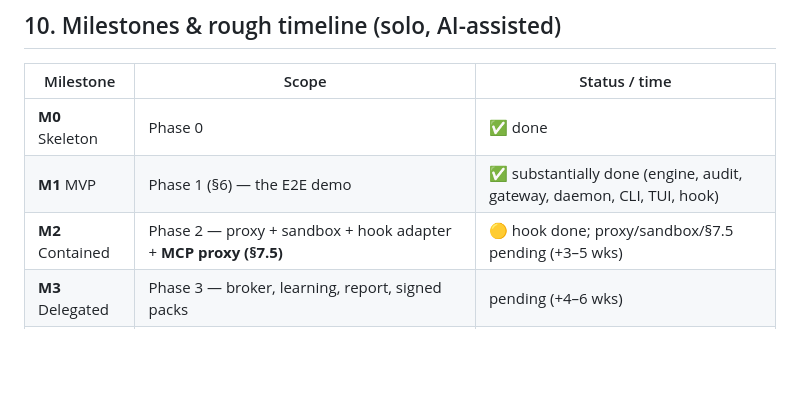
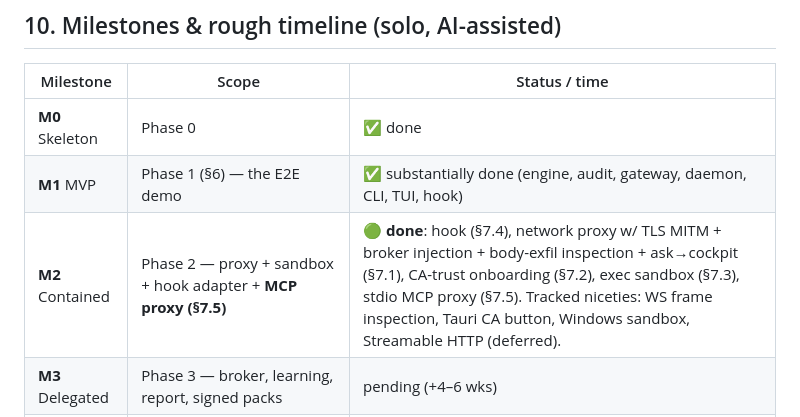
Before and after one commit to Vadale/project-guardian, a Markdown page: ROADMAP.md, the part around the change. GitHub-like rendering; blank space fills up the shorter version.

Commit message:
docs: mark milestone M2 (Phase 2 — Contained) done (#20)
Network proxy w/ TLS MITM + broker injection + body-exfil inspection + ask→cockpit
(§7.1), CA-trust onboarding (§7.2), exec sandbox (§7.3), hook (§7.4), stdio MCP
proxy (§7.5) all landed (PRs #14–#19). Tracked niceties only: WebSocket frame
inspection, Tauri CA button, Windows sandbox backend, Streamable HTTP (deferred).

Co-authored-by: Vadale <grauj@outlook.it>

```diff
--- a/ROADMAP.md
+++ b/ROADMAP.md
@@ -665,7 +665,7 @@ The MVP cuts corners that a real product cannot. These make the existing core
 |---|---|---|
 | **M0** Skeleton | Phase 0 | ✅ done |
 | **M1** MVP | Phase 1 (§6) — the E2E demo | ✅ substantially done (engine, audit, gateway, daemon, CLI, TUI, hook) |
-| **M2** Contained | Phase 2 — proxy + sandbox + hook adapter + **MCP proxy (§7.5)** | 🟡 hook done; proxy/sandbox/§7.5 pending (+3–5 wks) |
+| **M2** Contained | Phase 2 — proxy + sandbox + hook adapter + **MCP proxy (§7.5)** | 🟢 **done**: hook (§7.4), network proxy w/ TLS MITM + broker injection + body-exfil inspection + ask→cockpit (§7.1), CA-trust onboarding (§7.2), exec sandbox (§7.3), stdio MCP proxy (§7.5). Tracked niceties: WS frame inspection, Tauri CA button, Windows sandbox, Streamable HTTP (deferred). |
 | **M3** Delegated | Phase 3 — broker, learning, report, signed packs | pending (+4–6 wks) |
 | **Mp** Product | §9b productionization (persisted/signed audit, config, IPC, Checker, observability) | pending (+2–3 wks) |
 | **M4** 1.0 | Phase 4 — hardening + packaging + docs | pending (+3–4 wks) |
```
